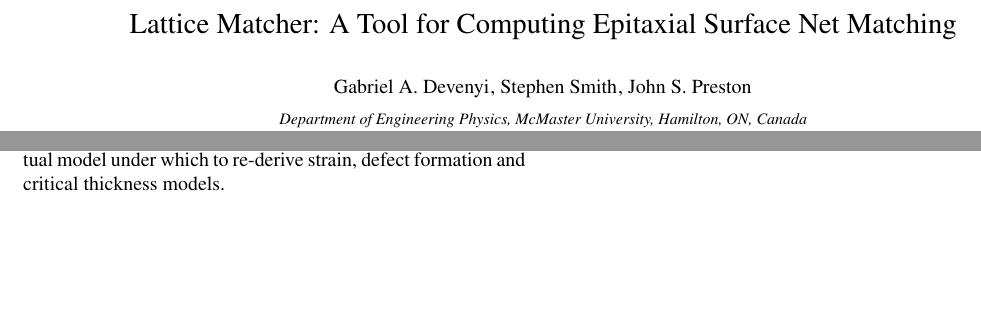
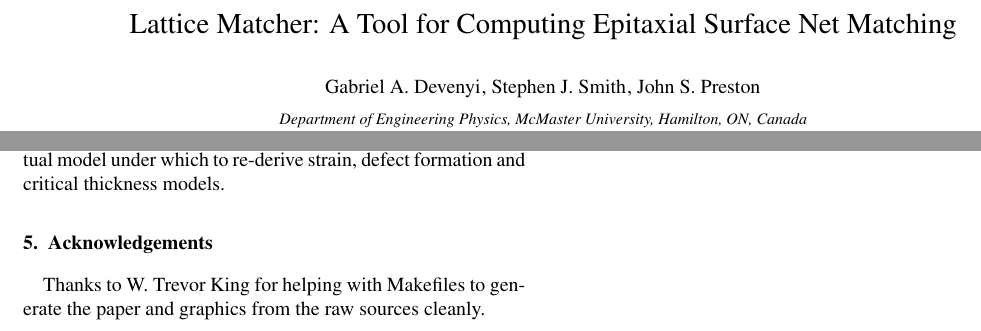
Before and after one commit to gdevenyi/lattice_matcher, a LaTeX paper (paper/lattice_matcher.tex): two parts of pages 1 and 4 of 4, joined at a grey line, cut so that both start at the same text, the shorter picture padded with empty space. Compiled offline with pdfLaTeX.

Commit message:
Update author name, add acknowledgements

```diff
--- a/paper/lattice_matcher.tex
+++ b/paper/lattice_matcher.tex
@@ -75,7 +75,7 @@
 %% \address[label2]{}
 
 \author{Gabriel A. Devenyi}
-\author{Stephen Smith}
+\author{Stephen J. Smith}
 \author{John S. Preston}
 
 \address{Department of Engineering Physics, McMaster University, Hamilton, ON, Canada}
@@ -192,6 +192,9 @@ The multi-component lattice calculator implements as an example for future impro
 \section{Conclusions}
 In this article we have presented an extension to the lattice match calculations using ratio scaling and surface nets, as well as a freely available software code to compute lattice matches under this new system. The open source nature of the software and databases is intended to encourage collaboration and addition of features and materials so that this software will continue to be useful as new materials are developed and become available or new symmetry matches are derived. The output from this software indicates a number of heteroepitaxial lattice matches which have yet to be investigated in the literature, and we hope that such matches will yield success. This expanded definition of epitaxial mismatch also presents a new conceptual model under which to re-derive strain, defect formation and critical thickness models.
 
+\section{Acknowledgements}
+Thanks to W. Trevor King for helping with Makefiles to generate the paper and graphics from the raw sources cleanly.
+
 %% The Appendices part is started with the command \appendix;
 %% appendix sections are then done as normal sections
 %% \appendix
```
